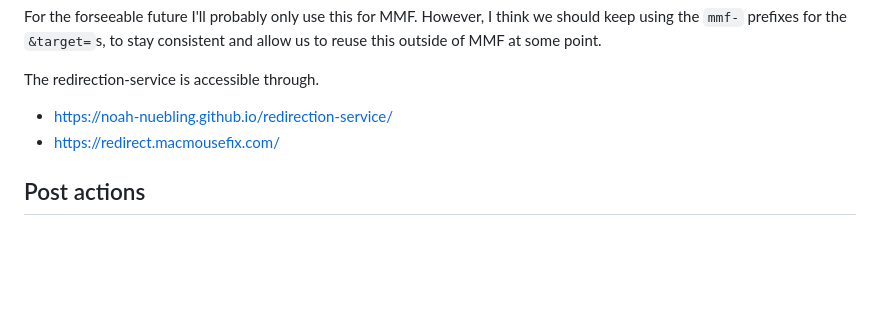
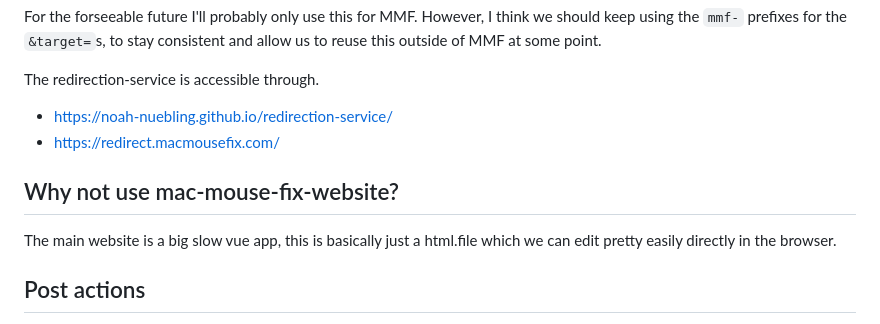
Before and after one commit to noah-nuebling/redirection-service, a Markdown page: README.md, the part around the change. GitHub-like rendering; blank space fills up the shorter version.

```diff
--- a/README.md
+++ b/README.md
@@ -18,6 +18,10 @@ However, I think we should keep using the `mmf-` prefixes for the `&target=`s, t
 The redirection-service is accessible through.
 - https://noah-nuebling.github.io/redirection-service/
 - https://redirect.macmousefix.com/
+
+## Why not use mac-mouse-fix-website?
+
+The main website is a big slow vue app, this is basically just a html.file which we can edit pretty easily directly in the browser.
 
 ## Post actions
 
```
